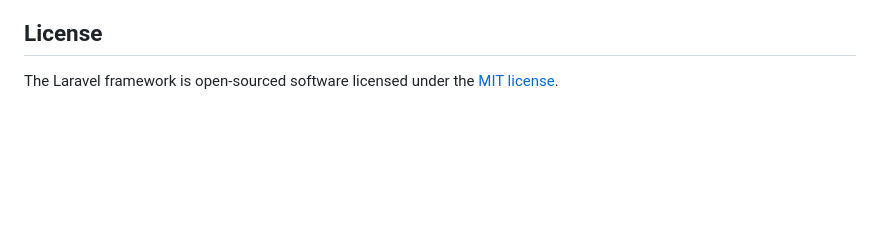
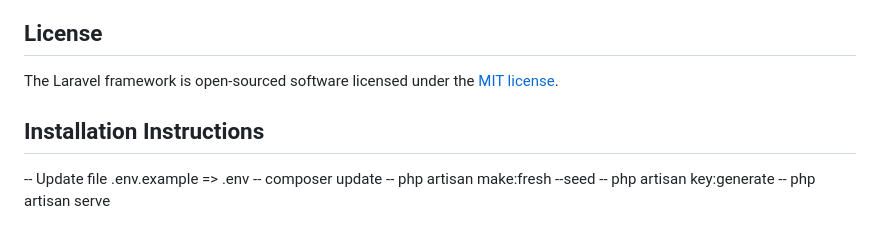
Before and after one commit to ThanhSon1506/search-info, a Markdown page: README.md, the part around the change. GitHub-like rendering; blank space fills up the shorter version.

```diff
--- a/README.md
+++ b/README.md
@@ -76,3 +76,10 @@ If you discover a security vulnerability within Laravel, please send an e-mail t
 ## License
 
 The Laravel framework is open-sourced software licensed under the [MIT license](https://opensource.org/licenses/MIT).
+
+## Installation Instructions
+-- Update file .env.example => .env
+-- composer update
+-- php artisan make:fresh --seed
+-- php artisan key:generate
+-- php artisan serve
```
